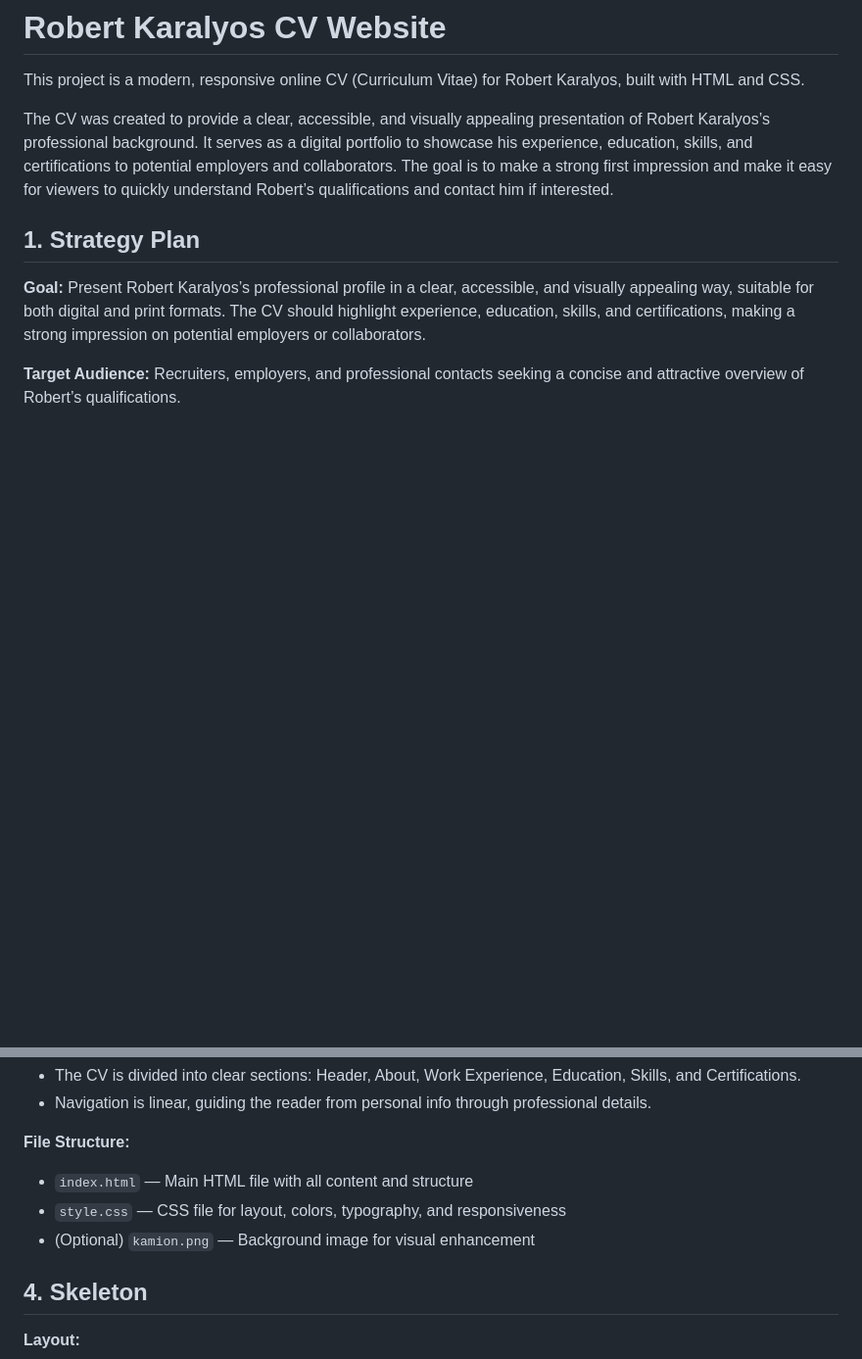
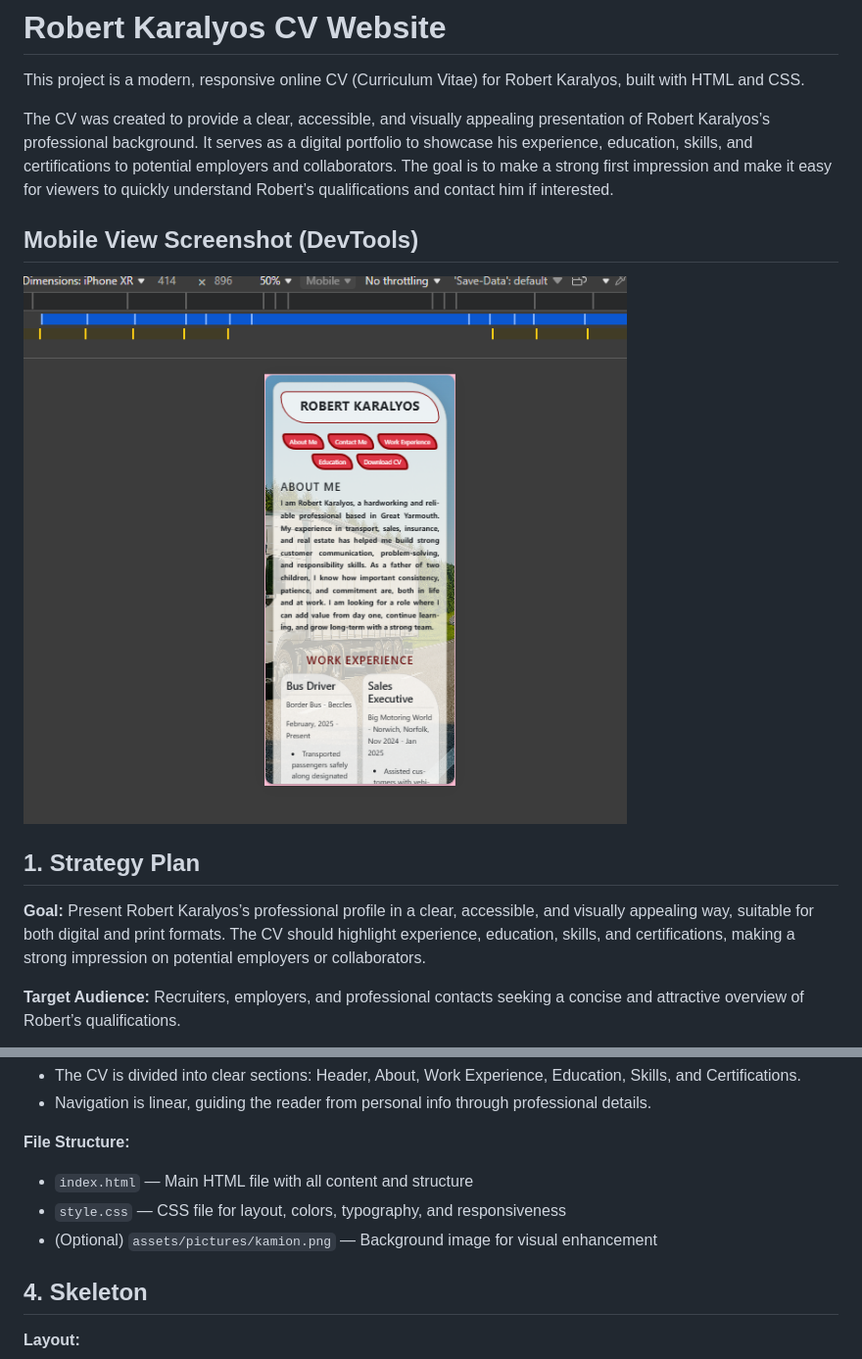
Before and after one commit to Anasztazia12/Robert-Karalyos-CV, a Markdown page: README.md, 2 parts joined by grey strips. Shown at 98% size. Drawn GitHub-style; pictures changed too: assets/pictures/screenshot.png (added); blank space fills up the shorter version.

```diff
--- a/README.md
+++ b/README.md
@@ -3,6 +3,10 @@
 This project is a modern, responsive online CV (Curriculum Vitae) for Robert Karalyos, built with HTML and CSS.
 
 The CV was created to provide a clear, accessible, and visually appealing presentation of Robert Karalyos’s professional background. It serves as a digital portfolio to showcase his experience, education, skills, and certifications to potential employers and collaborators. The goal is to make a strong first impression and make it easy for viewers to quickly understand Robert’s qualifications and contact him if interested.
+
+## Mobile View Screenshot (DevTools)
+
+![Mobile view in DevTools (iPhone XR)](assets/pictures/screenshot.png)
 
 ## 1. Strategy Plan
 
@@ -38,7 +42,7 @@ The CV was created to provide a clear, accessible, and visually appealing presen
 
 - `index.html` — Main HTML file with all content and structure
 - `style.css` — CSS file for layout, colors, typography, and responsiveness
-- (Optional) `kamion.png` — Background image for visual enhancement
+- (Optional) `assets/pictures/kamion.png` — Background image for visual enhancement
 
 ## 4. Skeleton
 
```
Also changed, not shown: 4 other files.
